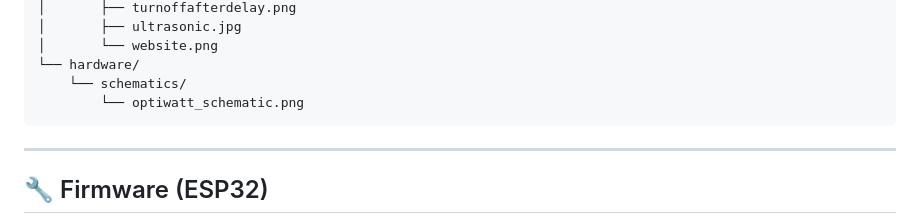
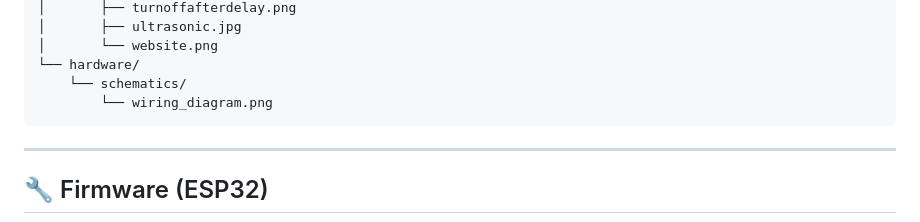
Before and after one commit to litch07/projects, a Markdown page: electronics-lab/optiwatt/README.md, the part around the change. Rendered like a GitHub page.

````diff
--- a/electronics-lab/optiwatt/README.md
+++ b/electronics-lab/optiwatt/README.md
@@ -69,7 +69,7 @@ optiwatt/
 │       └── website.png
 └── hardware/
     └── schematics/
-        └── optiwatt_schematic.png
+        └── wiring_diagram.png
 ```
 
 ---
````
